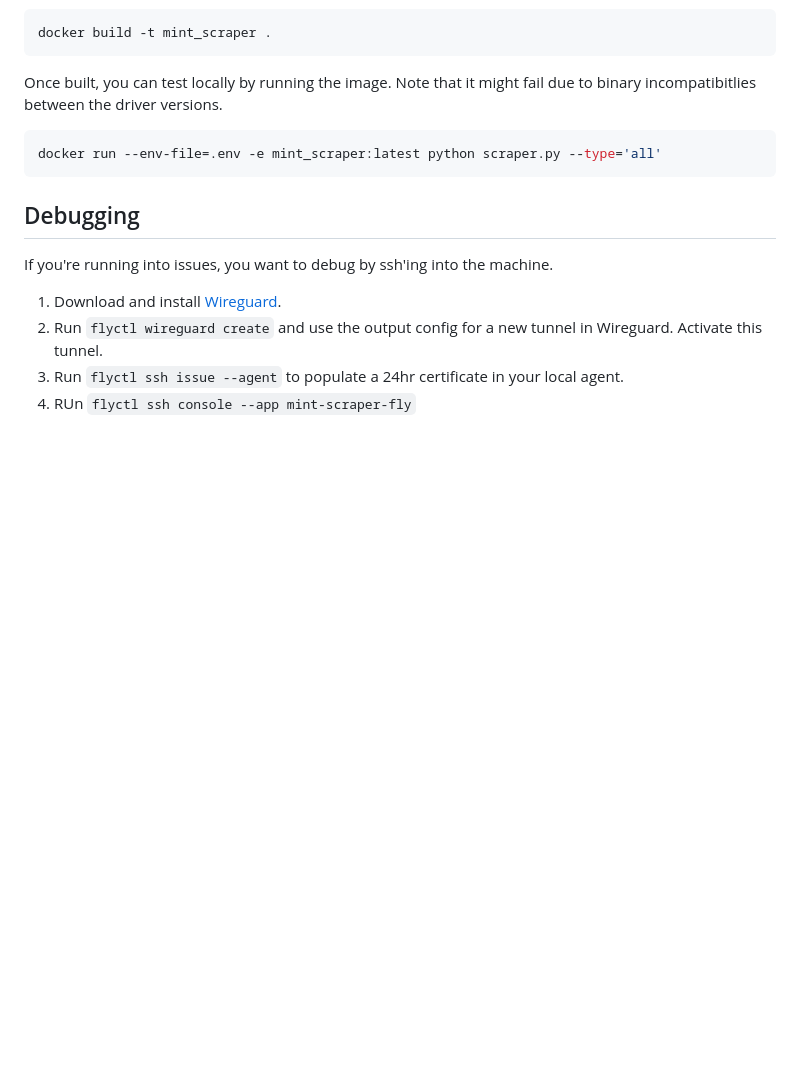
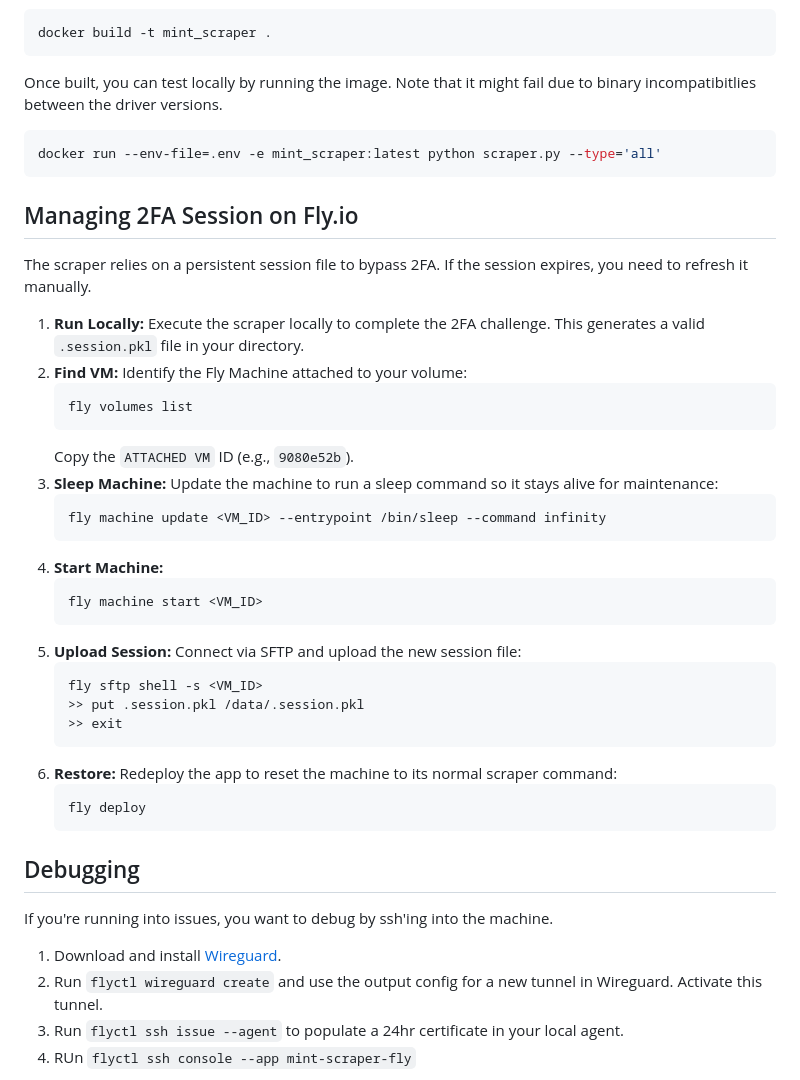
Before and after one commit to kandluis/myTransactions, a Markdown page: README.md, the part around the change. Drawn GitHub-style; blank space fills up the shorter version.

Commit message:
add README on instructions for persisiting session data

````diff
--- a/README.md
+++ b/README.md
@@ -109,6 +109,35 @@ Once built, you can test locally by running the image. Note that it might fail d
 docker run --env-file=.env -e mint_scraper:latest python scraper.py --type='all'
 ```
 
+## Managing 2FA Session on Fly.io
+
+The scraper relies on a persistent session file to bypass 2FA. If the session expires, you need to refresh it manually.
+
+1.  **Run Locally:** Execute the scraper locally to complete the 2FA challenge. This generates a valid `.session.pkl` file in your directory.
+2.  **Find VM:** Identify the Fly Machine attached to your volume:
+    ```sh
+    fly volumes list
+    ```
+    Copy the `ATTACHED VM` ID (e.g., `9080e52b`).
+3.  **Sleep Machine:** Update the machine to run a sleep command so it stays alive for maintenance:
+    ```sh
+    fly machine update <VM_ID> --entrypoint /bin/sleep --command infinity
+    ```
+4.  **Start Machine:**
+    ```sh
+    fly machine start <VM_ID>
+    ```
+5.  **Upload Session:** Connect via SFTP and upload the new session file:
+    ```sh
+    fly sftp shell -s <VM_ID>
+    >> put .session.pkl /data/.session.pkl
+    >> exit
+    ```
+6.  **Restore:** Redeploy the app to reset the machine to its normal scraper command:
+    ```sh
+    fly deploy
+    ```
+
 ## Debugging
 
 If you're running into issues, you want to debug by ssh'ing into the machine.
````
